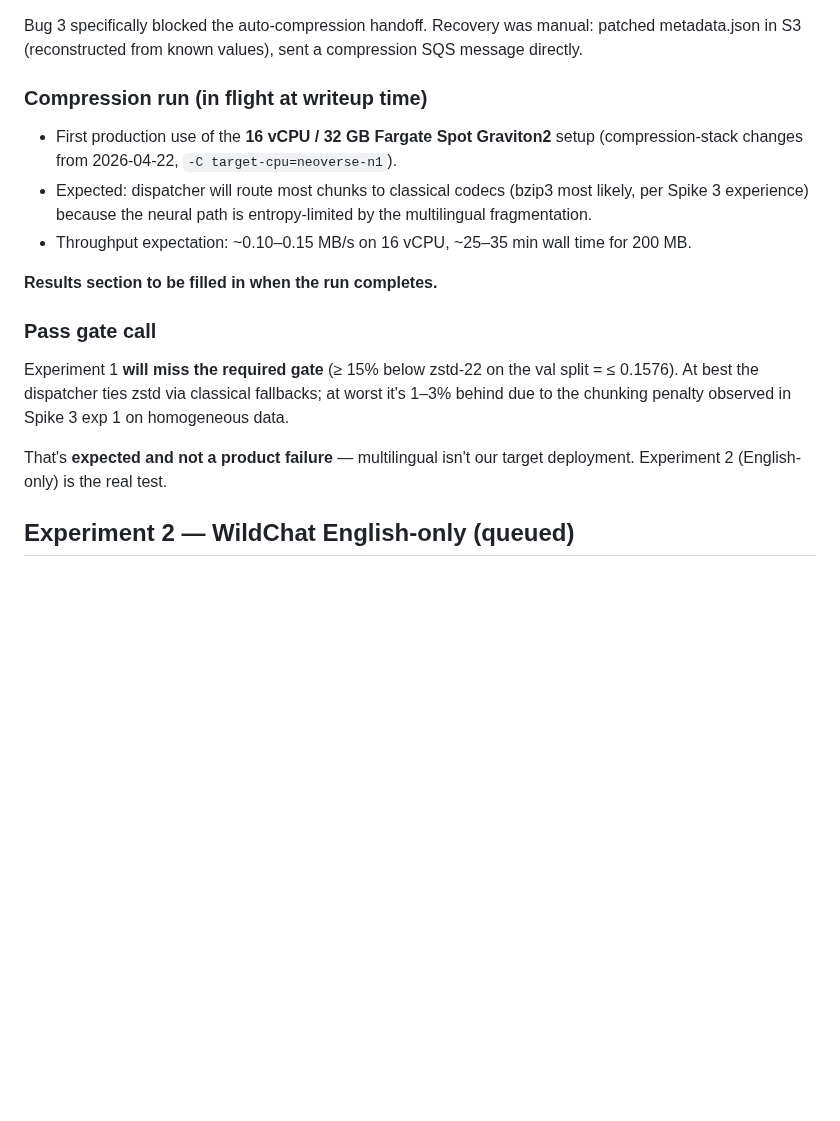
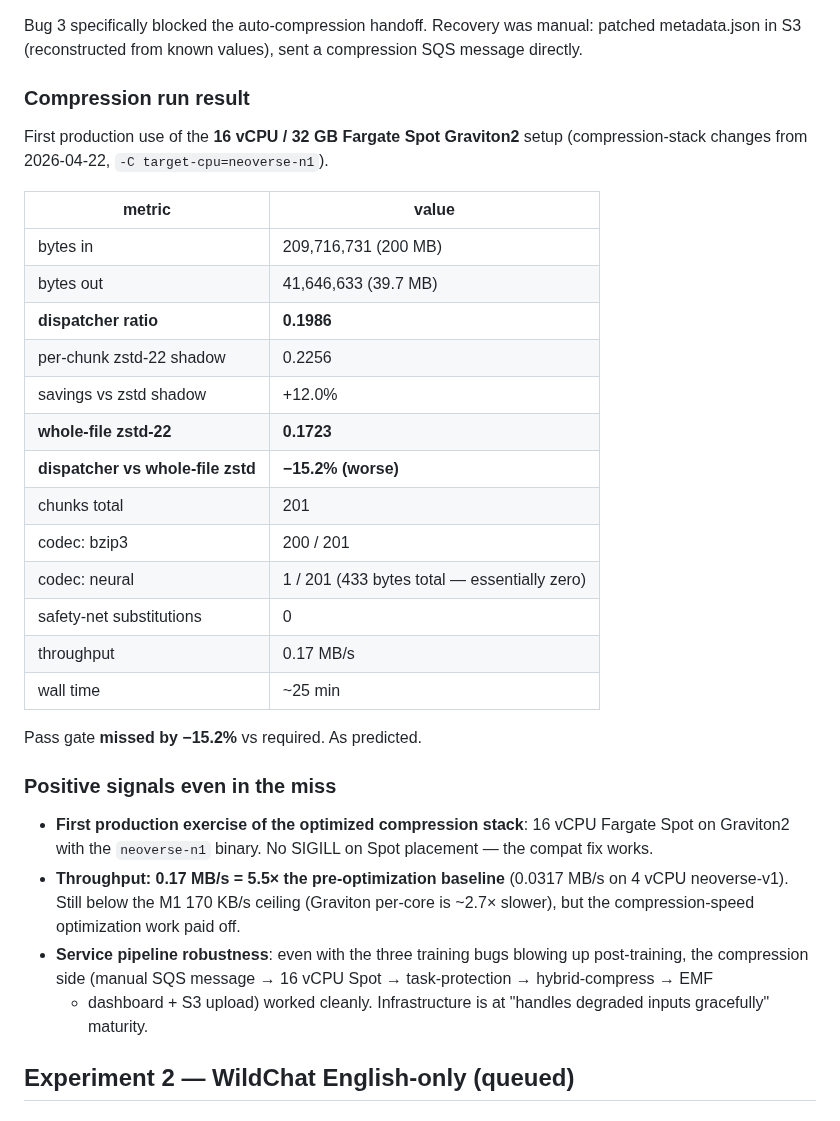
Before and after one commit to dmatth1/krunch, a Markdown page: SPIKE_4_LOG.md, the part around the change. Drawn GitHub-style; blank space fills up the shorter version.

Commit message:
Spike 4 exp 1: multilingual WildChat dispatcher result

```diff
--- a/SPIKE_4_LOG.md
+++ b/SPIKE_4_LOG.md
@@ -98,27 +98,43 @@ Bug 3 specifically blocked the auto-compression handoff. Recovery
 was manual: patched metadata.json in S3 (reconstructed from known
 values), sent a compression SQS message directly.
 
-### Compression run (in flight at writeup time)
+### Compression run result
 
-- First production use of the **16 vCPU / 32 GB Fargate Spot Graviton2**
-  setup (compression-stack changes from 2026-04-22, `-C target-cpu=neoverse-n1`).
-- Expected: dispatcher will route most chunks to classical codecs
-  (bzip3 most likely, per Spike 3 experience) because the neural
-  path is entropy-limited by the multilingual fragmentation.
-- Throughput expectation: ~0.10–0.15 MB/s on 16 vCPU, ~25–35 min wall
-  time for 200 MB.
+First production use of the **16 vCPU / 32 GB Fargate Spot Graviton2**
+setup (compression-stack changes from 2026-04-22, `-C target-cpu=neoverse-n1`).
 
-**Results section to be filled in when the run completes.**
+| metric | value |
+|---|---|
+| bytes in | 209,716,731 (200 MB) |
+| bytes out | 41,646,633 (39.7 MB) |
+| **dispatcher ratio** | **0.1986** |
+| per-chunk zstd-22 shadow | 0.2256 |
+| savings vs zstd shadow | +12.0% |
+| **whole-file zstd-22** | **0.1723** |
+| **dispatcher vs whole-file zstd** | **−15.2% (worse)** |
+| chunks total | 201 |
+| codec: bzip3 | 200 / 201 |
+| codec: neural | 1 / 201 (433 bytes total — essentially zero) |
+| safety-net substitutions | 0 |
+| throughput | 0.17 MB/s |
+| wall time | ~25 min |
 
-### Pass gate call
+Pass gate **missed by −15.2%** vs required. As predicted.
 
-Experiment 1 **will miss the required gate** (≥ 15% below zstd-22 on the
-val split = ≤ 0.1576). At best the dispatcher ties zstd via classical
-fallbacks; at worst it's 1–3% behind due to the chunking penalty
-observed in Spike 3 exp 1 on homogeneous data.
+### Positive signals even in the miss
 
-That's **expected and not a product failure** — multilingual isn't
-our target deployment. Experiment 2 (English-only) is the real test.
+- **First production exercise of the optimized compression stack**:
+  16 vCPU Fargate Spot on Graviton2 with the `neoverse-n1` binary.
+  No SIGILL on Spot placement — the compat fix works.
+- **Throughput: 0.17 MB/s = 5.5× the pre-optimization baseline**
+  (0.0317 MB/s on 4 vCPU neoverse-v1). Still below the M1 170 KB/s
+  ceiling (Graviton per-core is ~2.7× slower), but the
+  compression-speed optimization work paid off.
+- **Service pipeline robustness**: even with the three training
+  bugs blowing up post-training, the compression side (manual SQS
+  message → 16 vCPU Spot → task-protection → hybrid-compress → EMF
+  + dashboard + S3 upload) worked cleanly. Infrastructure is at
+  "handles degraded inputs gracefully" maturity.
 
 ## Experiment 2 — WildChat English-only (queued)
 
```
